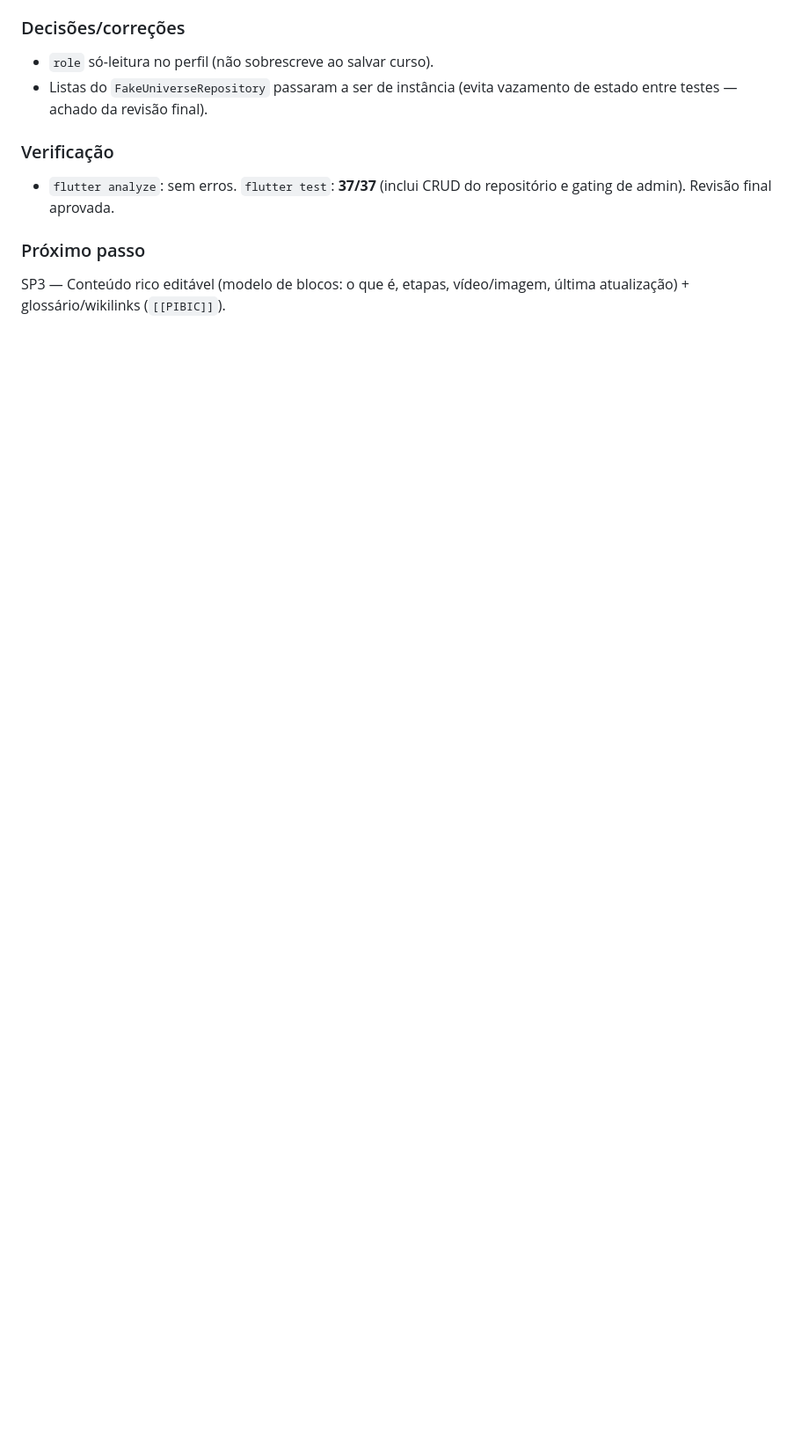
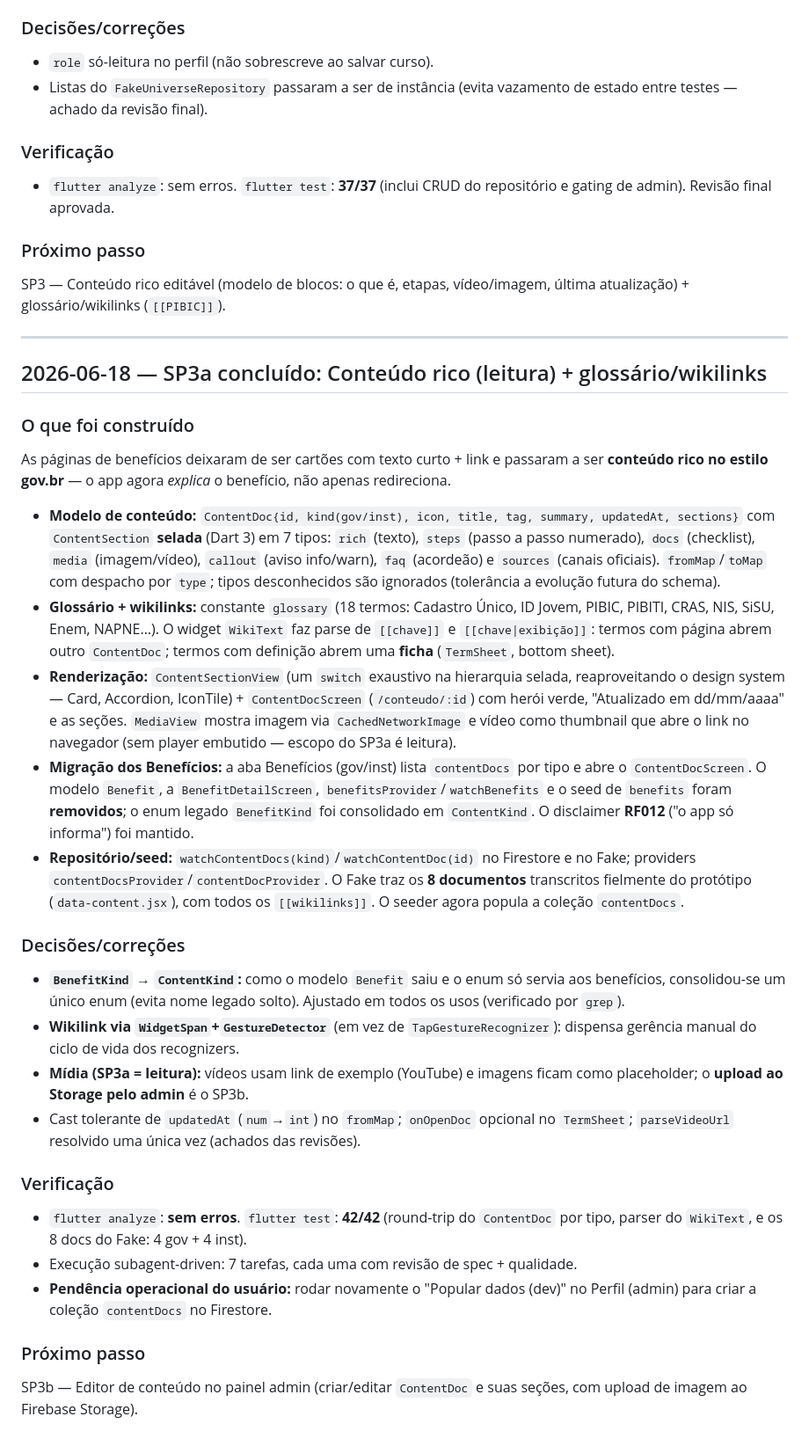
Before and after one commit to Denilsonlps/universe-app, a Markdown page: docs/desenvolvimento/diario-de-desenvolvimento.md, the part around the change. Shown at 88% size. GitHub-like rendering; blank space fills up the shorter version.

Commit message:
docs: registra SP3a (conteudo rico - leitura) no diario

```diff
--- a/docs/desenvolvimento/diario-de-desenvolvimento.md
+++ b/docs/desenvolvimento/diario-de-desenvolvimento.md
@@ -436,3 +436,59 @@ concursos pela própria UI** — sem o console.
 ### Próximo passo
 SP3 — Conteúdo rico editável (modelo de blocos: o que é, etapas, vídeo/imagem,
 última atualização) + glossário/wikilinks (`[[PIBIC]]`).
+
+---
+
+## 2026-06-18 — SP3a concluído: Conteúdo rico (leitura) + glossário/wikilinks
+
+### O que foi construído
+As páginas de benefícios deixaram de ser cartões com texto curto + link e passaram
+a ser **conteúdo rico no estilo gov.br** — o app agora *explica* o benefício, não
+apenas redireciona.
+
+- **Modelo de conteúdo:** `ContentDoc{id, kind(gov/inst), icon, title, tag, summary,
+  updatedAt, sections}` com `ContentSection` **selada** (Dart 3) em 7 tipos:
+  `rich` (texto), `steps` (passo a passo numerado), `docs` (checklist), `media`
+  (imagem/vídeo), `callout` (aviso info/warn), `faq` (acordeão) e `sources` (canais
+  oficiais). `fromMap`/`toMap` com despacho por `type`; tipos desconhecidos são
+  ignorados (tolerância a evolução futura do schema).
+- **Glossário + wikilinks:** constante `glossary` (18 termos: Cadastro Único, ID
+  Jovem, PIBIC, PIBITI, CRAS, NIS, SiSU, Enem, NAPNE…). O widget `WikiText` faz
+  parse de `[[chave]]` e `[[chave|exibição]]`: termos com página abrem outro
+  `ContentDoc`; termos com definição abrem uma **ficha** (`TermSheet`, bottom sheet).
+- **Renderização:** `ContentSectionView` (um `switch` exaustivo na hierarquia selada,
+  reaproveitando o design system — Card, Accordion, IconTile) + `ContentDocScreen`
+  (`/conteudo/:id`) com herói verde, "Atualizado em dd/mm/aaaa" e as seções.
+  `MediaView` mostra imagem via `CachedNetworkImage` e vídeo como thumbnail que abre
+  o link no navegador (sem player embutido — escopo do SP3a é leitura).
+- **Migração dos Benefícios:** a aba Benefícios (gov/inst) lista `contentDocs` por
+  tipo e abre o `ContentDocScreen`. O modelo `Benefit`, a `BenefitDetailScreen`,
+  `benefitsProvider`/`watchBenefits` e o seed de `benefits` foram **removidos**; o
+  enum legado `BenefitKind` foi consolidado em `ContentKind`. O disclaimer **RF012**
+  ("o app só informa") foi mantido.
+- **Repositório/seed:** `watchContentDocs(kind)`/`watchContentDoc(id)` no Firestore e
+  no Fake; providers `contentDocsProvider`/`contentDocProvider`. O Fake traz os **8
+  documentos** transcritos fielmente do protótipo (`data-content.jsx`), com todos os
+  `[[wikilinks]]`. O seeder agora popula a coleção `contentDocs`.
+
+### Decisões/correções
+- **`BenefitKind` → `ContentKind`:** como o modelo `Benefit` saiu e o enum só servia
+  aos benefícios, consolidou-se um único enum (evita nome legado solto). Ajustado em
+  todos os usos (verificado por `grep`).
+- **Wikilink via `WidgetSpan`+`GestureDetector`** (em vez de `TapGestureRecognizer`):
+  dispensa gerência manual do ciclo de vida dos recognizers.
+- **Mídia (SP3a = leitura):** vídeos usam link de exemplo (YouTube) e imagens ficam
+  como placeholder; o **upload ao Storage pelo admin** é o SP3b.
+- Cast tolerante de `updatedAt` (`num`→`int`) no `fromMap`; `onOpenDoc` opcional no
+  `TermSheet`; `parseVideoUrl` resolvido uma única vez (achados das revisões).
+
+### Verificação
+- `flutter analyze`: **sem erros**. `flutter test`: **42/42** (round-trip do
+  `ContentDoc` por tipo, parser do `WikiText`, e os 8 docs do Fake: 4 gov + 4 inst).
+- Execução subagent-driven: 7 tarefas, cada uma com revisão de spec + qualidade.
+- **Pendência operacional do usuário:** rodar novamente o "Popular dados (dev)" no
+  Perfil (admin) para criar a coleção `contentDocs` no Firestore.
+
+### Próximo passo
+SP3b — Editor de conteúdo no painel admin (criar/editar `ContentDoc` e suas seções,
+com upload de imagem ao Firebase Storage).
```
